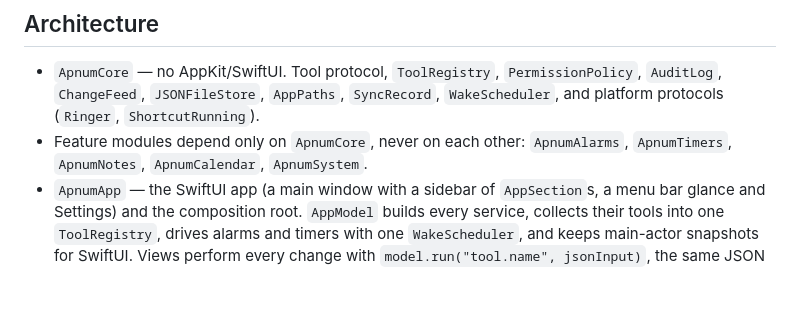
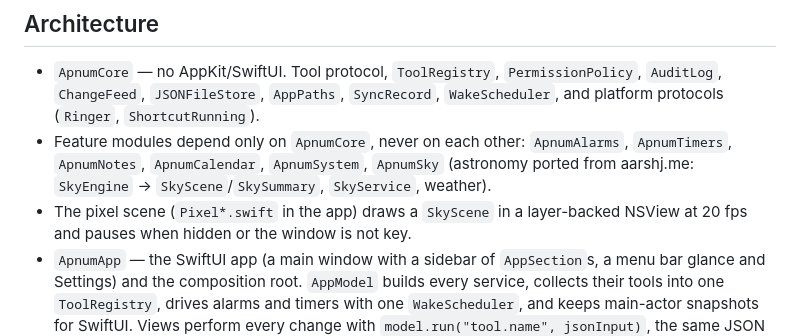
Before and after one commit to Aazhs/apnum, a Markdown page: CLAUDE.md, the part around the change. Rendered like a GitHub page; blank space fills up the shorter version.

```diff
--- a/CLAUDE.md
+++ b/CLAUDE.md
@@ -18,7 +18,8 @@ scripts/snapshot.sh notes out.png dark   # screenshot one screen in demo mode, i
 ## Architecture
 
 - `ApnumCore` — no AppKit/SwiftUI. Tool protocol, `ToolRegistry`, `PermissionPolicy`, `AuditLog`, `ChangeFeed`, `JSONFileStore`, `AppPaths`, `SyncRecord`, `WakeScheduler`, and platform protocols (`Ringer`, `ShortcutRunning`).
-- Feature modules depend only on `ApnumCore`, never on each other: `ApnumAlarms`, `ApnumTimers`, `ApnumNotes`, `ApnumCalendar`, `ApnumSystem`.
+- Feature modules depend only on `ApnumCore`, never on each other: `ApnumAlarms`, `ApnumTimers`, `ApnumNotes`, `ApnumCalendar`, `ApnumSystem`, `ApnumSky` (astronomy ported from aarshj.me: `SkyEngine` → `SkyScene`/`SkySummary`, `SkyService`, weather).
+- The pixel scene (`Pixel*.swift` in the app) draws a `SkyScene` in a layer-backed NSView at 20 fps and pauses when hidden or the window is not key.
 - `ApnumApp` — the SwiftUI app (a main window with a sidebar of `AppSection`s, a menu bar glance and Settings) and the composition root. `AppModel` builds every service, collects their tools into one `ToolRegistry`, drives alarms and timers with one `WakeScheduler`, and keeps main-actor snapshots for SwiftUI. Views perform every change with `model.run("tool.name", jsonInput)`, the same JSON path agents and the phone use.
 
 The rule that makes agents easy later: **every action is a `Tool`**. The UI may read service state directly for display, but anything that changes state goes through the registry, so the UI, agents and the phone all get the same permissions and audit trail.
```
Also changed, not shown: README.md (+18 -2 lines), docs/design.md (+2 -2 lines), docs/screenshots/today-dusk.png (added), docs/screenshots/today.png, 11 other files.
